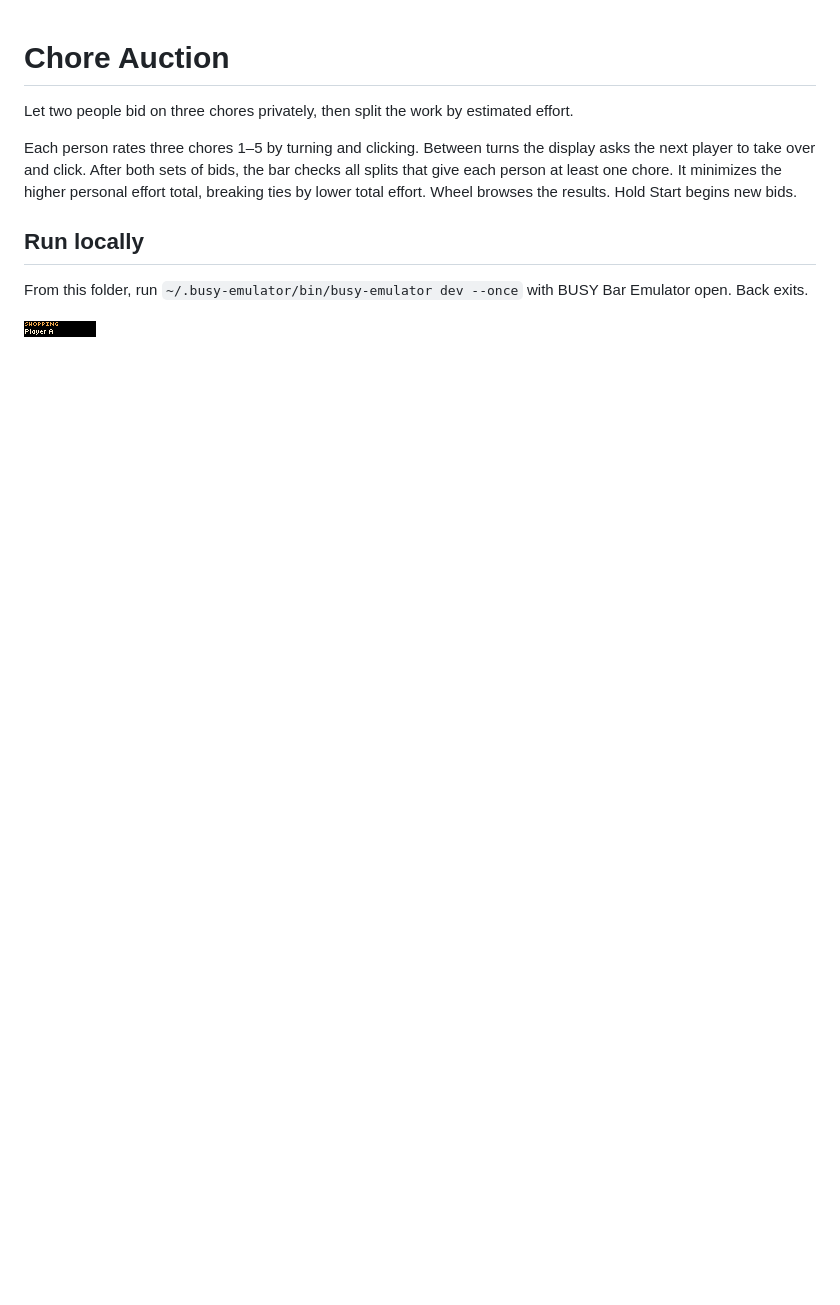
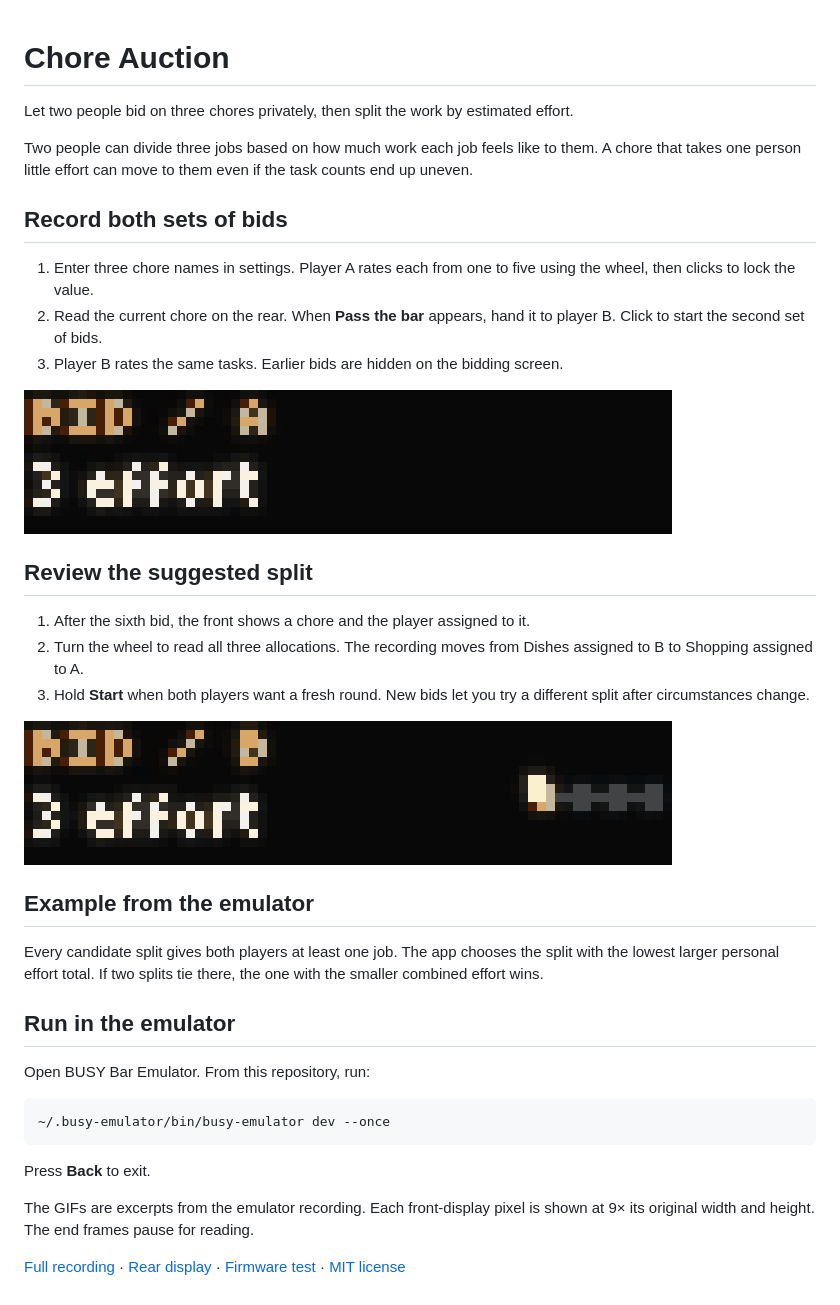
Before and after one commit to ncoooooper/busybar-chore-auction, a Markdown page: README.md, the part around the change. GitHub-like rendering; pictures changed too: media/guide/bid-and-pass.gif (added), media/guide/read-chore-assignments.gif (added); blank space fills up the shorter version.

Commit message:
Add an illustrated user guide with recorded control sequences

````diff
--- a/README.md
+++ b/README.md
@@ -2,10 +2,38 @@
 
 Let two people bid on three chores privately, then split the work by estimated effort.
 
-Each person rates three chores 1–5 by turning and clicking. Between turns the display asks the next player to take over and click. After both sets of bids, the bar checks all splits that give each person at least one chore. It minimizes the higher personal effort total, breaking ties by lower total effort. Wheel browses the results. Hold Start begins new bids.
+Two people can divide three jobs based on how much work each job feels like to them. A chore that takes one person little effort can move to them even if the task counts end up uneven.
 
-## Run locally
+## Record both sets of bids
 
-From this folder, run `~/.busy-emulator/bin/busy-emulator dev --once` with BUSY Bar Emulator open. Back exits.
+1. Enter three chore names in settings. Player A rates each from one to five using the wheel, then clicks to lock the value.
+2. Read the current chore on the rear. When **Pass the bar** appears, hand it to player B. Click to start the second set of bids.
+3. Player B rates the same tasks. Earlier bids are hidden on the bidding screen.
 
-![BUSY Bar front display](screenshots/front-1.png)
+![Player A’s effort rating changes and the bar prompts player B to take over.](media/guide/bid-and-pass.gif)
+
+## Review the suggested split
+
+1. After the sixth bid, the front shows a chore and the player assigned to it.
+2. Turn the wheel to read all three allocations. The recording moves from Dishes assigned to B to Shopping assigned to A.
+3. Hold **Start** when both players want a fresh round. New bids let you try a different split after circumstances change.
+
+![The final bids give way to Dishes / Player B and Shopping / Player A.](media/guide/read-chore-assignments.gif)
+
+## Example from the emulator
+
+Every candidate split gives both players at least one job. The app chooses the split with the lowest larger personal effort total. If two splits tie there, the one with the smaller combined effort wins.
+
+## Run in the emulator
+
+Open BUSY Bar Emulator. From this repository, run:
+
+```sh
+~/.busy-emulator/bin/busy-emulator dev --once
+```
+
+Press **Back** to exit.
+
+The GIFs are excerpts from the emulator recording. Each front-display pixel is shown at 9× its original width and height. The end frames pause for reading.
+
+[Full recording](media/controls.mp4) · [Rear display](screenshots/back-1.png) · [Firmware test](EMULATOR-QA.md) · [MIT license](LICENSE)
````
